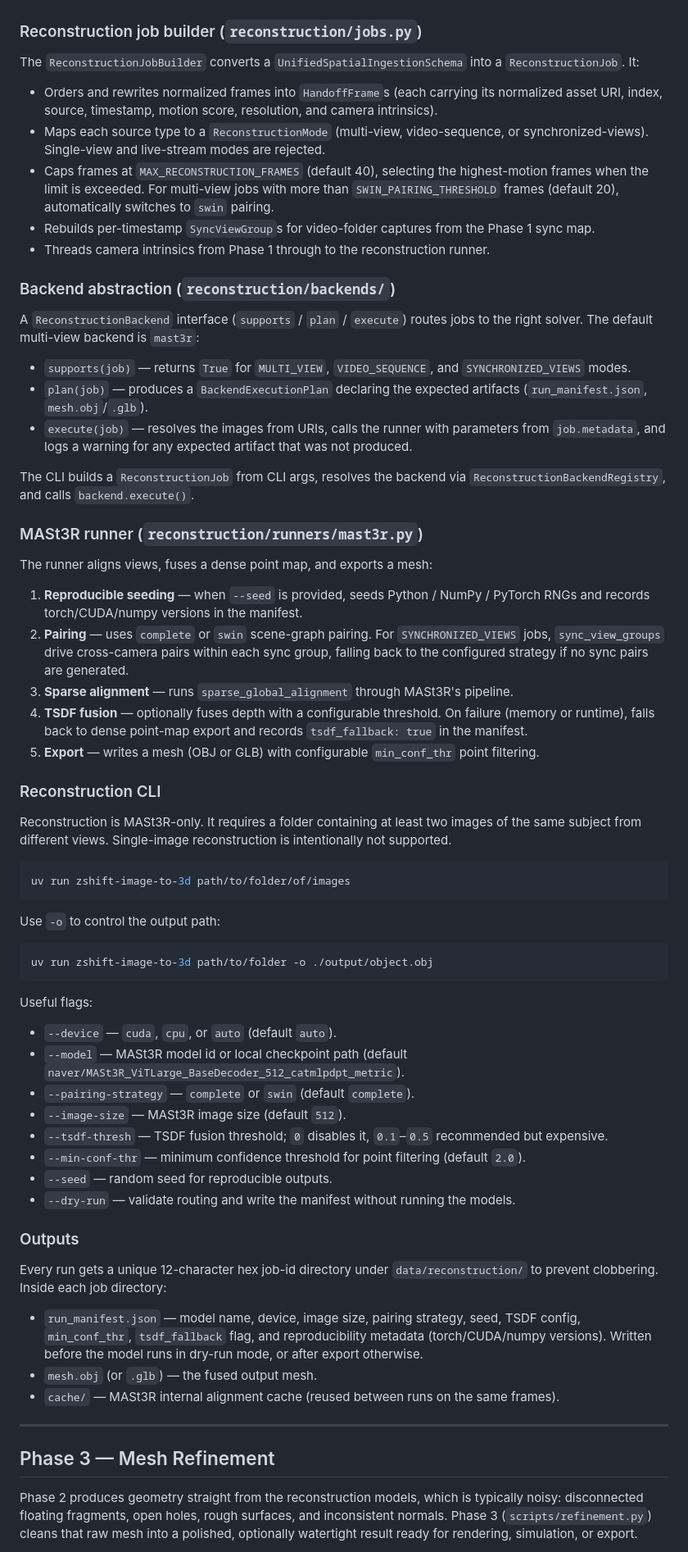
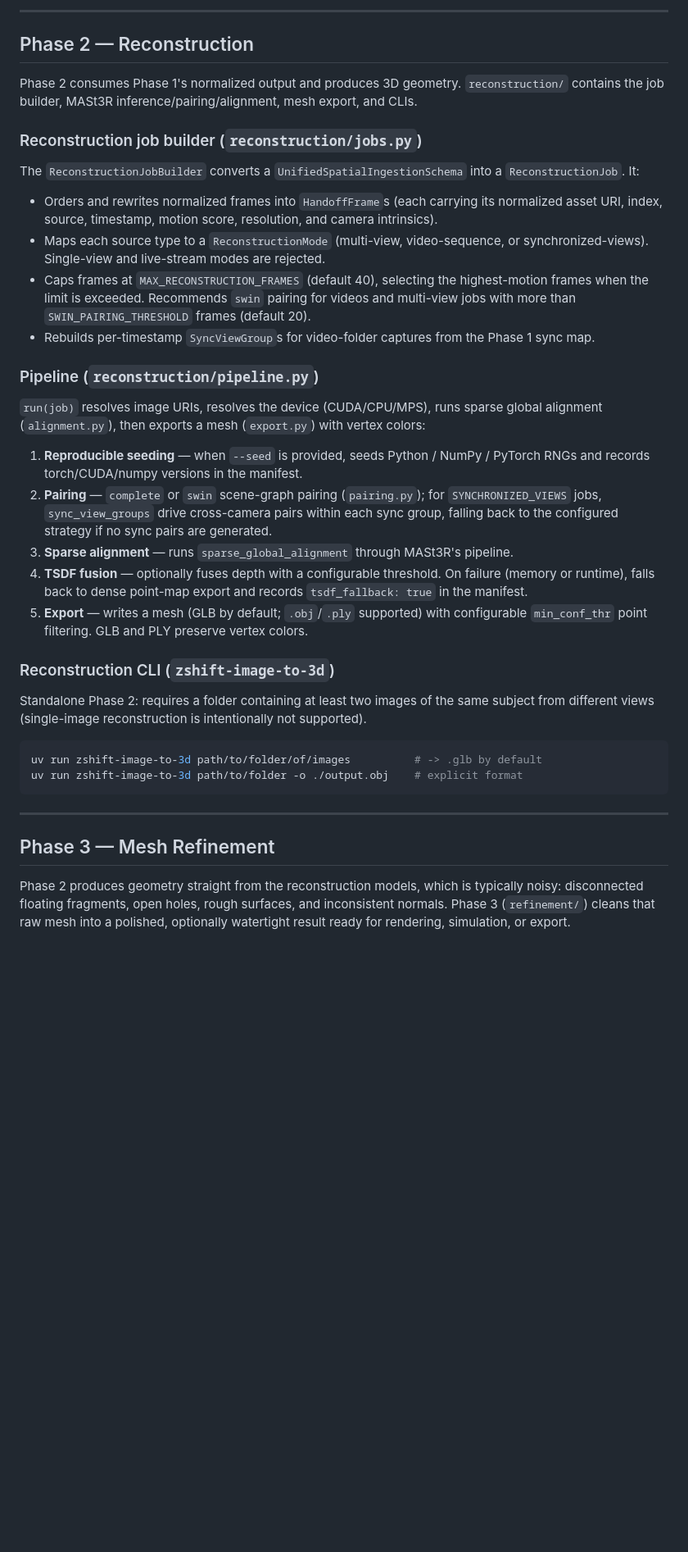
Before and after one commit to AyushK0808/z-shift, a Markdown page: README.md, the part around one of its changes. Shown at 82% size. Drawn GitHub-style; blank space fills up the shorter version.

Commit message:
docs: rewrite README for current pipeline state

````diff
--- a/README.md
+++ b/README.md
@@ -108,3 +175,9 @@ Phase 2 consumes Phase 1's normalized output and produces 3D geometry.
+---
+
+## Phase 2 — Reconstruction
+
+Phase 2 consumes Phase 1's normalized output and produces 3D geometry. `reconstruction/`
+contains the job builder, MASt3R inference/pairing/alignment, mesh export, and CLIs.
 
 ### Reconstruction job builder (`reconstruction/jobs.py`)
 
@@ -116,81 +189,37 @@ The `ReconstructionJobBuilder` converts a `UnifiedSpatialIngestionSchema` into a
 - Maps each source type to a `ReconstructionMode` (multi-view, video-sequence, or
   synchronized-views). Single-view and live-stream modes are rejected.
 - Caps frames at `MAX_RECONSTRUCTION_FRAMES` (default 40), selecting the highest-motion
-  frames when the limit is exceeded. For multi-view jobs with more than
-  `SWIN_PAIRING_THRESHOLD` frames (default 20), automatically switches to `swin` pairing.
+  frames when the limit is exceeded. Recommends `swin` pairing for videos and multi-view
+  jobs with more than `SWIN_PAIRING_THRESHOLD` frames (default 20).
 - Rebuilds per-timestamp `SyncViewGroup`s for video-folder captures from the Phase 1 sync
   map.
-- Threads camera intrinsics from Phase 1 through to the reconstruction runner.
 
-### Backend abstraction (`reconstruction/backends/`)
+### Pipeline (`reconstruction/pipeline.py`)
 
-A `ReconstructionBackend` interface (`supports` / `plan` / `execute`) routes jobs to the
-right solver. The default multi-view backend is `mast3r`:
+`run(job)` resolves image URIs, resolves the device (CUDA/CPU/MPS), runs sparse global
+alignment (`alignment.py`), then exports a mesh (`export.py`) with vertex colors:
 
-- `supports(job)` — returns `True` for `MULTI_VIEW`, `VIDEO_SEQUENCE`, and
-  `SYNCHRONIZED_VIEWS` modes.
-- `plan(job)` — produces a `BackendExecutionPlan` declaring the expected artifacts
-  (`run_manifest.json`, `mesh.obj`/`.glb`).
-- `execute(job)` — resolves the images from URIs, calls the runner with parameters from
-  `job.metadata`, and logs a warning for any expected artifact that was not produced.
-
-The CLI builds a `ReconstructionJob` from CLI args, resolves the backend via
-`ReconstructionBackendRegistry`, and calls `backend.execute()`.
-
-### MASt3R runner (`reconstruction/runners/mast3r.py`)
-
-The runner aligns views, fuses a dense point map, and exports a mesh:
-
-1. **Reproducible seeding** — when `--seed` is provided, seeds Python / NumPy / PyTorch RNGs
-   and records torch/CUDA/numpy versions in the manifest.
-2. **Pairing** — uses `complete` or `swin` scene-graph pairing. For `SYNCHRONIZED_VIEWS`
-   jobs, `sync_view_groups` drive cross-camera pairs within each sync group, falling back to
-   the configured strategy if no sync pairs are generated.
+1. **Reproducible seeding** — when `--seed` is provided, seeds Python / NumPy / PyTorch
+   RNGs and records torch/CUDA/numpy versions in the manifest.
+2. **Pairing** — `complete` or `swin` scene-graph pairing (`pairing.py`); for
+   `SYNCHRONIZED_VIEWS` jobs, `sync_view_groups` drive cross-camera pairs within each sync
+   group, falling back to the configured strategy if no sync pairs are generated.
 3. **Sparse alignment** — runs `sparse_global_alignment` through MASt3R's pipeline.
 4. **TSDF fusion** — optionally fuses depth with a configurable threshold. On failure
    (memory or runtime), falls back to dense point-map export and records `tsdf_fallback:
    true` in the manifest.
-5. **Export** — writes a mesh (OBJ or GLB) with configurable `min_conf_thr` point filtering.
+5. **Export** — writes a mesh (GLB by default; `.obj`/`.ply` supported) with configurable
+   `min_conf_thr` point filtering. GLB and PLY preserve vertex colors.
 
-### Reconstruction CLI
+### Reconstruction CLI (`zshift-image-to-3d`)
 
-Reconstruction is MASt3R-only. It requires a folder containing at least two images of the
-same subject from different views. Single-image reconstruction is intentionally not
-supported.
+Standalone Phase 2: requires a folder containing at least two images of the same subject
+from different views (single-image reconstruction is intentionally not supported).
 
 ```bash
-uv run zshift-image-to-3d path/to/folder/of/images
+uv run zshift-image-to-3d path/to/folder/of/images          # -> .glb by default
+uv run zshift-image-to-3d path/to/folder -o ./output.obj    # explicit format
 ```
-
-Use `-o` to control the output path:
-
-```bash
-uv run zshift-image-to-3d path/to/folder -o ./output/object.obj
-```
-
-Useful flags:
-
-- `--device` — `cuda`, `cpu`, or `auto` (default `auto`).
-- `--model` — MASt3R model id or local checkpoint path (default
-  `naver/MASt3R_ViTLarge_BaseDecoder_512_catmlpdpt_metric`).
-- `--pairing-strategy` — `complete` or `swin` (default `complete`).
-- `--image-size` — MASt3R image size (default `512`).
-- `--tsdf-thresh` — TSDF fusion threshold; `0` disables it, `0.1`–`0.5` recommended but
-  expensive.
-- `--min-conf-thr` — minimum confidence threshold for point filtering (default `2.0`).
-- `--seed` — random seed for reproducible outputs.
-- `--dry-run` — validate routing and write the manifest without running the models.
-
-### Outputs
-
-Every run gets a unique 12-character hex job-id directory under `data/reconstruction/` to
-prevent clobbering. Inside each job directory:
-
-- `run_manifest.json` — model name, device, image size, pairing strategy, seed, TSDF config,
-  `min_conf_thr`, `tsdf_fallback` flag, and reproducibility metadata (torch/CUDA/numpy
-  versions). Written before the model runs in dry-run mode, or after export otherwise.
-- `mesh.obj` (or `.glb`) — the fused output mesh.
-- `cache/` — MASt3R internal alignment cache (reused between runs on the same frames).
 
 ---
 
@@ -198,6 +227,6 @@ prevent clobbering. Inside each job directory:
 
 Phase 2 produces geometry straight from the reconstruction models, which is typically
 noisy: disconnected floating fragments, open holes, rough surfaces, and inconsistent
-normals. Phase 3 (`scripts/refinement.py`) cleans that raw mesh into a polished,
-optionally watertight result ready for rendering, simulation, or export.
+normals. Phase 3 (`refinement/`) cleans that raw mesh into a polished, optionally
+watertight result ready for rendering, simulation, or export.
 
````
Also changed, not shown: other parts of README.md (+192 -132 lines).
